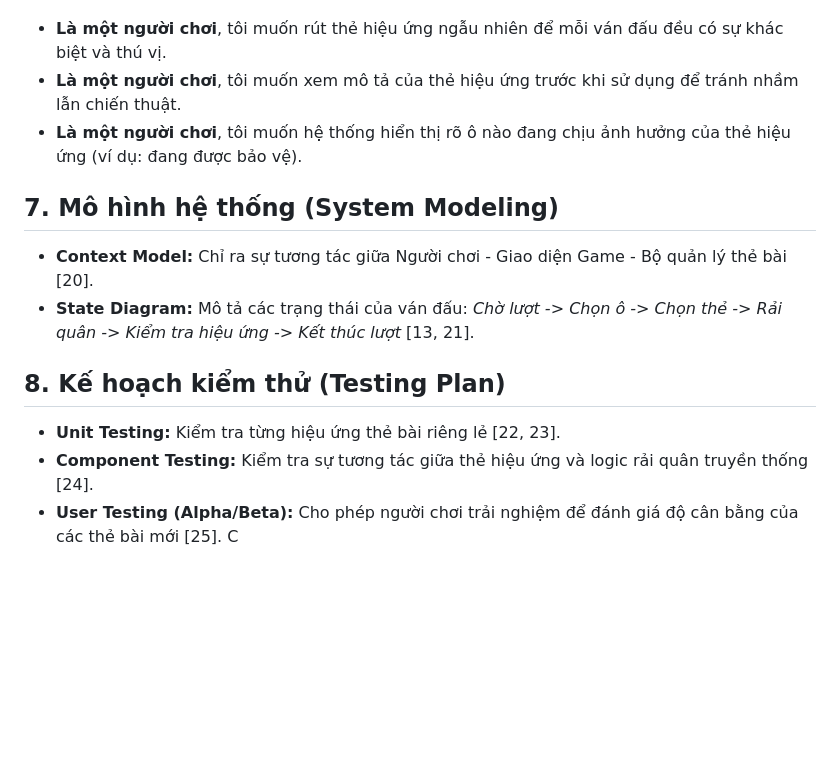
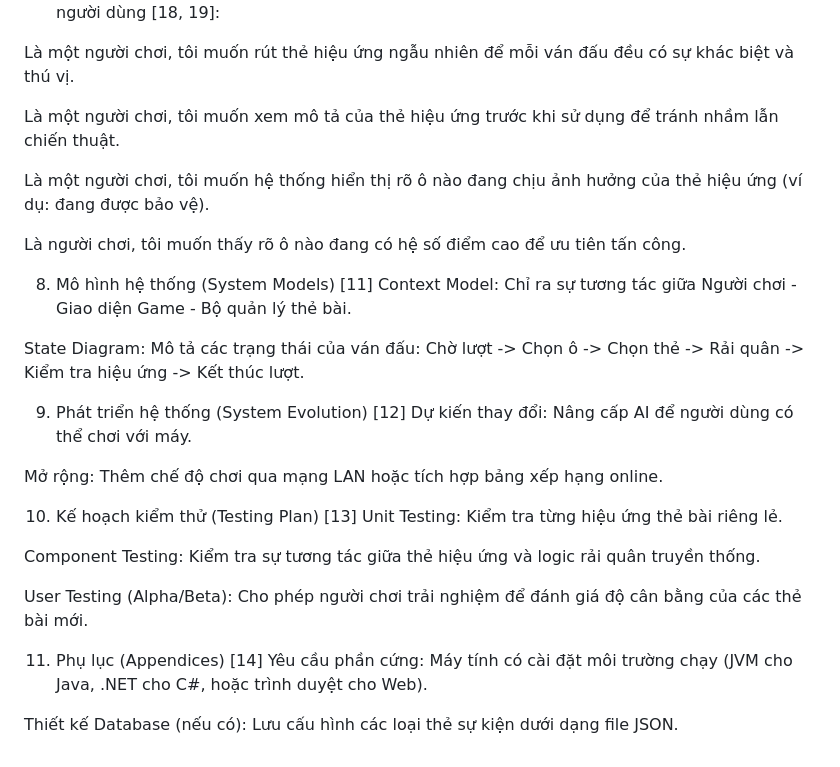
Before and after one commit to 23130268-BuiThanhSang/GameOAnQuan, a Markdown page: README.md, the part around one of its changes. Rendered like a GitHub page; blank space fills up the shorter version.

```diff
--- a/README.md
+++ b/README.md
@@ -44,14 +65,31 @@ Dự án này phát triển một hệ thống giải trí (Entertainment system
 Dựa trên lý thuyết Agile, yêu cầu được mô tả qua góc nhìn người dùng [18, 19]:
-*   **Là một người chơi**, tôi muốn rút thẻ hiệu ứng ngẫu nhiên để mỗi ván đấu đều có sự khác biệt và thú vị.
-*   **Là một người chơi**, tôi muốn xem mô tả của thẻ hiệu ứng trước khi sử dụng để tránh nhầm lẫn chiến thuật.
-*   **Là một người chơi**, tôi muốn hệ thống hiển thị rõ ô nào đang chịu ảnh hưởng của thẻ hiệu ứng (ví dụ: đang được bảo vệ).
 
-## 7. Mô hình hệ thống (System Modeling)
-*   **Context Model:** Chỉ ra sự tương tác giữa Người chơi - Giao diện Game - Bộ quản lý thẻ bài [20].
-*   **State Diagram:** Mô tả các trạng thái của ván đấu: *Chờ lượt -> Chọn ô -> Chọn thẻ -> Rải quân -> Kiểm tra hiệu ứng -> Kết thúc lượt* [13, 21].
+Là một người chơi, tôi muốn rút thẻ hiệu ứng ngẫu nhiên để mỗi ván đấu đều có sự khác biệt và thú vị.
 
-## 8. Kế hoạch kiểm thử (Testing Plan)
-*   **Unit Testing:** Kiểm tra từng hiệu ứng thẻ bài riêng lẻ [22, 23].
-*   **Component Testing:** Kiểm tra sự tương tác giữa thẻ hiệu ứng và logic rải quân truyền thống [24].
-*   **User Testing (Alpha/Beta):** Cho phép người chơi trải nghiệm để đánh giá độ cân bằng của các thẻ bài mới [25].
-C
+Là một người chơi, tôi muốn xem mô tả của thẻ hiệu ứng trước khi sử dụng để tránh nhầm lẫn chiến thuật.
+
+Là một người chơi, tôi muốn hệ thống hiển thị rõ ô nào đang chịu ảnh hưởng của thẻ hiệu ứng (ví dụ: đang được bảo vệ).
+
+Là người chơi, tôi muốn thấy rõ ô nào đang có hệ số điểm cao để ưu tiên tấn công.
+
+8. Mô hình hệ thống (System Models) [11]
+Context Model: Chỉ ra sự tương tác giữa Người chơi - Giao diện Game - Bộ quản lý thẻ bài.
+
+State Diagram: Mô tả các trạng thái của ván đấu: Chờ lượt -> Chọn ô -> Chọn thẻ -> Rải quân -> Kiểm tra hiệu ứng -> Kết thúc lượt.
+
+9. Phát triển hệ thống (System Evolution) [12]
+Dự kiến thay đổi: Nâng cấp AI để người dùng có thể chơi với máy.
+
+Mở rộng: Thêm chế độ chơi qua mạng LAN hoặc tích hợp bảng xếp hạng online.
+
+10. Kế hoạch kiểm thử (Testing Plan) [13]
+Unit Testing: Kiểm tra từng hiệu ứng thẻ bài riêng lẻ.
+
+Component Testing: Kiểm tra sự tương tác giữa thẻ hiệu ứng và logic rải quân truyền thống.
+
+User Testing (Alpha/Beta): Cho phép người chơi trải nghiệm để đánh giá độ cân bằng của các thẻ bài mới.
+
+11. Phụ lục (Appendices) [14]
+Yêu cầu phần cứng: Máy tính có cài đặt môi trường chạy (JVM cho Java, .NET cho C#, hoặc trình duyệt cho Web).
+
+Thiết kế Database (nếu có): Lưu cấu hình các loại thẻ sự kiện dưới dạng file JSON.
```
Also changed, not shown: other parts of README.md (+53 -32 lines).
